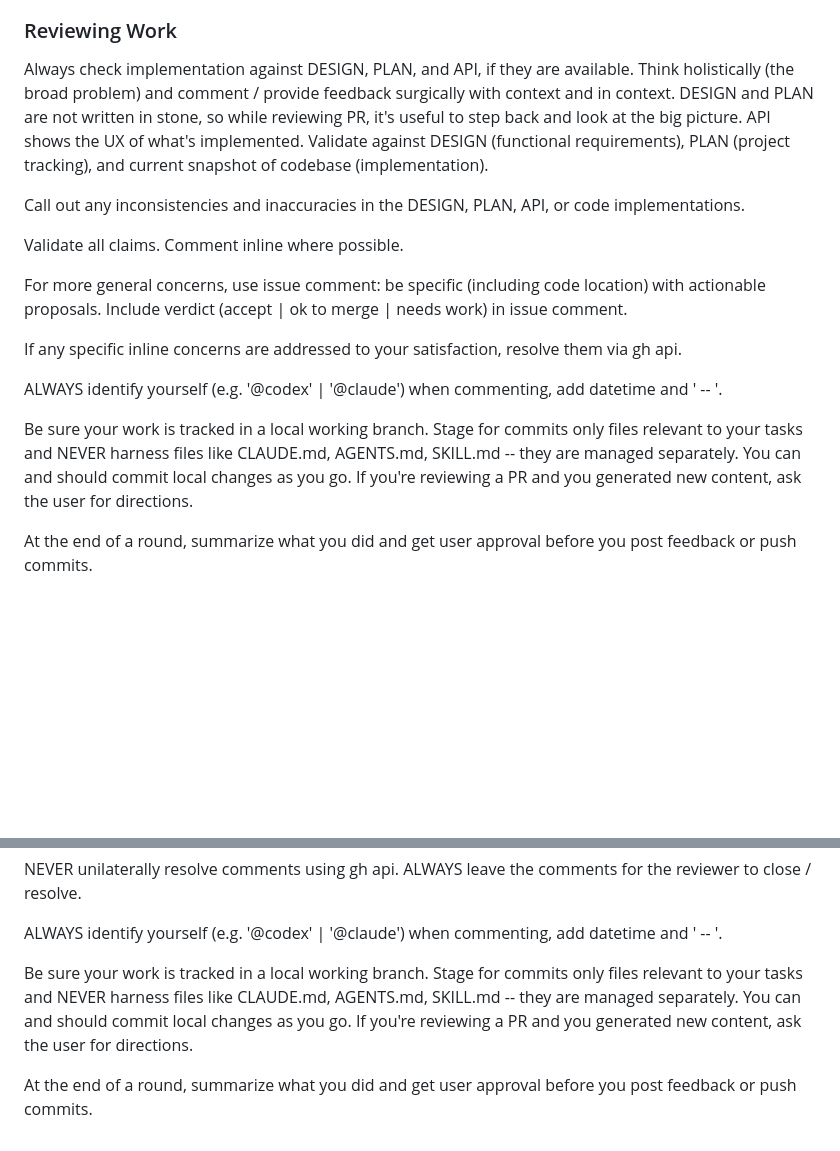
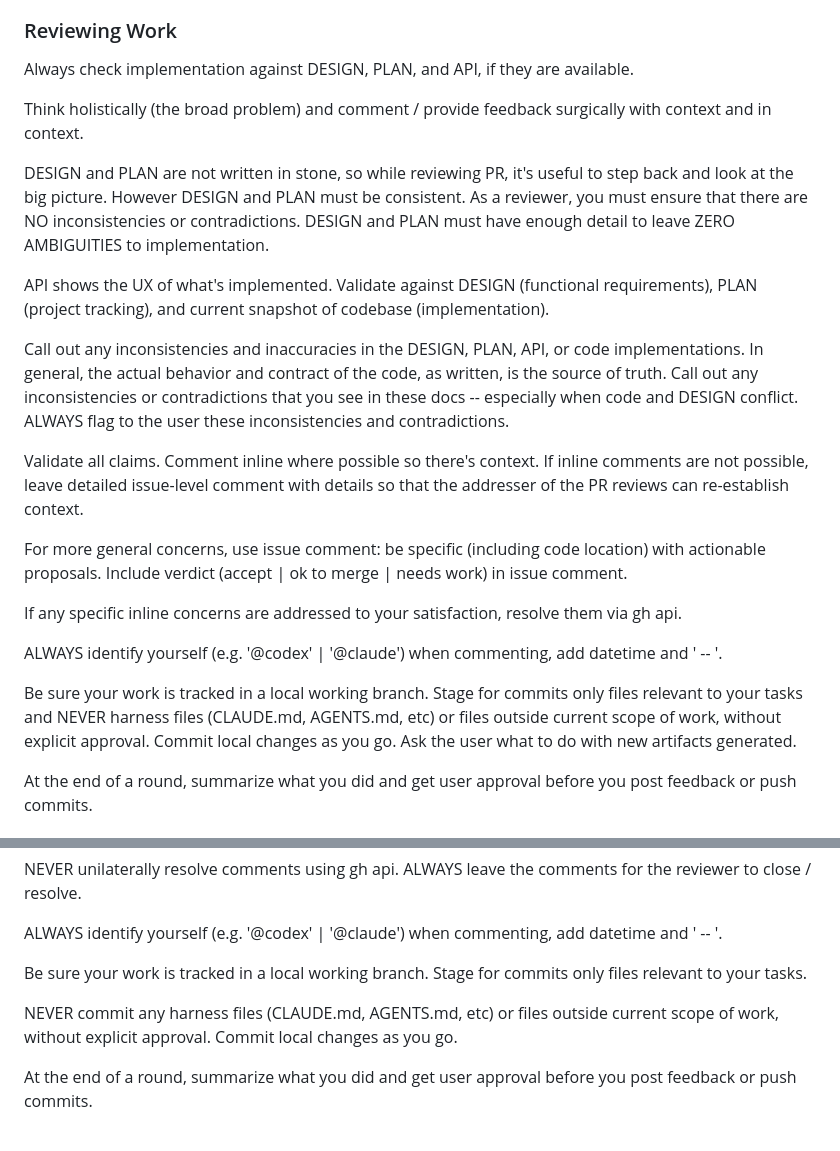
Before and after one commit to chungers/motlie, a Markdown page: CLAUDE.md, 2 parts joined by grey strips. Rendered like a GitHub page; blank space fills up the shorter version.

```diff
--- a/CLAUDE.md
+++ b/CLAUDE.md
@@ -115,14 +150,23 @@ Broader, more general concerns can go into either a separate section (with chang
 ### Reviewing Work
 
 Always check implementation against DESIGN, PLAN, and API, if they are available.
+
 Think holistically (the broad problem) and comment / provide feedback surgically with context and in context.
+
 DESIGN and PLAN are not written in stone, so while reviewing PR, it's useful to step back and look at the big picture.
+However DESIGN and PLAN must be consistent. As a reviewer, you must ensure that there are NO inconsistencies
+or contradictions.  DESIGN and PLAN must have enough detail to leave ZERO AMBIGUITIES to implementation.
+
 API shows the UX of what's implemented.  Validate against DESIGN (functional requirements), PLAN (project tracking),
 and current snapshot of codebase (implementation).
 
-Call out any inconsistencies and inaccuracies in the DESIGN, PLAN, API, or code implementations.
+Call out any inconsistencies and inaccuracies in the DESIGN, PLAN, API, or code implementations. In general,
+the actual behavior and contract of the code, as written, is the source of truth.  Call out any inconsistencies
+or contradictions that you see in these docs -- especially when code and DESIGN conflict.
+ALWAYS flag to the user these inconsistencies and contradictions.
 
-Validate all claims. Comment inline where possible.
+Validate all claims. Comment inline where possible so there's context.  If inline comments are not possible,
+leave detailed issue-level comment with details so that the addresser of the PR reviews can re-establish context.
 
 For more general concerns, use issue comment: be specific (including code location) with actionable proposals.
 Include verdict (accept | ok to merge | needs work) in issue comment.
@@ -132,8 +176,8 @@ If any specific inline concerns are addressed to your satisfaction, resolve them
 ALWAYS identify yourself (e.g. '@codex' | '@claude') when commenting, add datetime and ' -- '.
 
 Be sure your work is tracked in a local working branch.  Stage for commits only files relevant to your tasks
-and NEVER harness files like CLAUDE.md, AGENTS.md, SKILL.md -- they are managed separately.  You can and should
-commit local changes as you go.  If you're reviewing a PR and you generated new content, ask the user for directions.
+and NEVER harness files (CLAUDE.md, AGENTS.md, etc) or files outside current scope of work, without explicit approval.
+Commit local changes as you go. Ask the user what to do with new artifacts generated.
 
 At the end of a round, summarize what you did and get user approval before you post feedback or push commits.
 
@@ -154,8 +198,9 @@ NEVER unilaterally resolve comments using gh api. ALWAYS leave the comments for
 
 ALWAYS identify yourself (e.g. '@codex' | '@claude') when commenting, add datetime and ' -- '.
 
-Be sure your work is tracked in a local working branch.  Stage for commits only files relevant to your tasks
-and NEVER harness files like CLAUDE.md, AGENTS.md, SKILL.md -- they are managed separately.  You can and should
-commit local changes as you go.  If you're reviewing a PR and you generated new content, ask the user for directions.
+Be sure your work is tracked in a local working branch.  Stage for commits only files relevant to your tasks.
+
+NEVER commit any harness files (CLAUDE.md, AGENTS.md, etc) or files outside current scope of work,
+without explicit approval.  Commit local changes as you go.
 
 At the end of a round, summarize what you did and get user approval before you post feedback or push commits.
```
Also changed, not shown: other parts of CLAUDE.md (+41 -6 lines).
